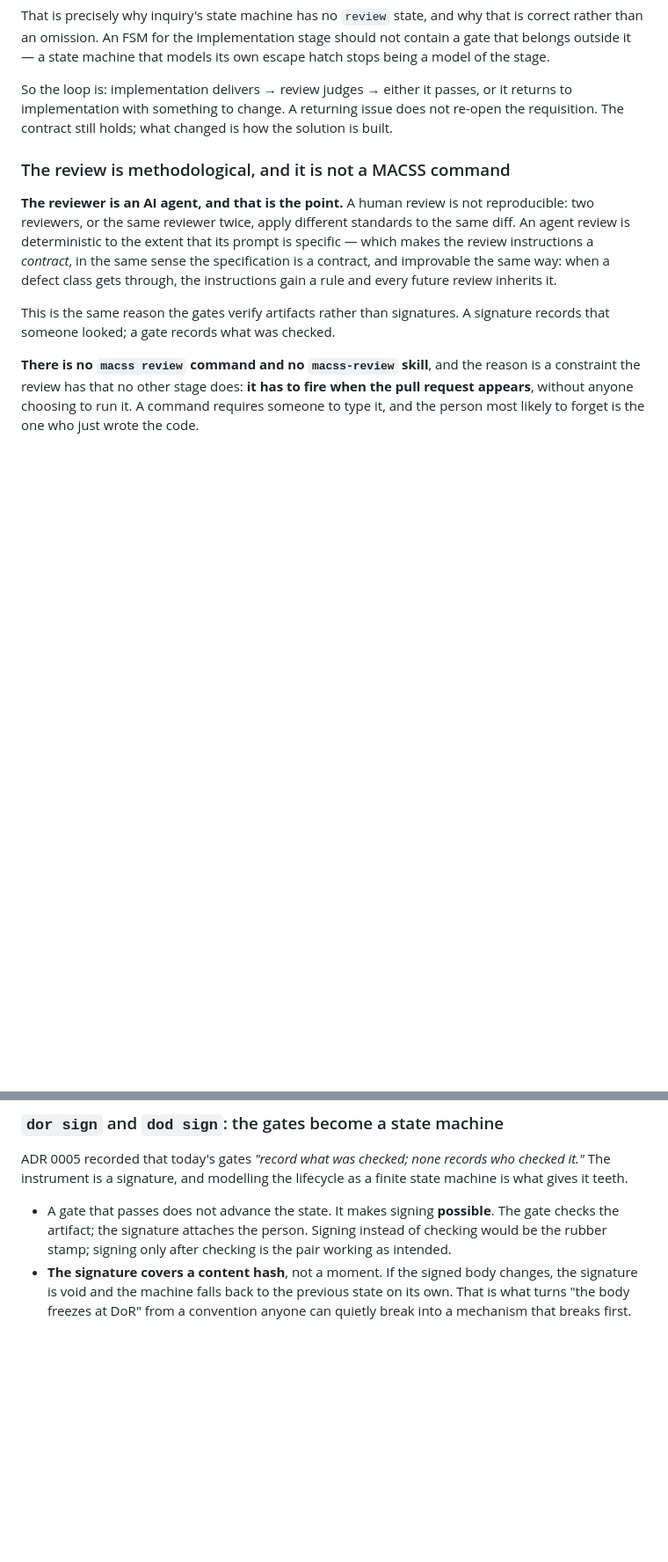
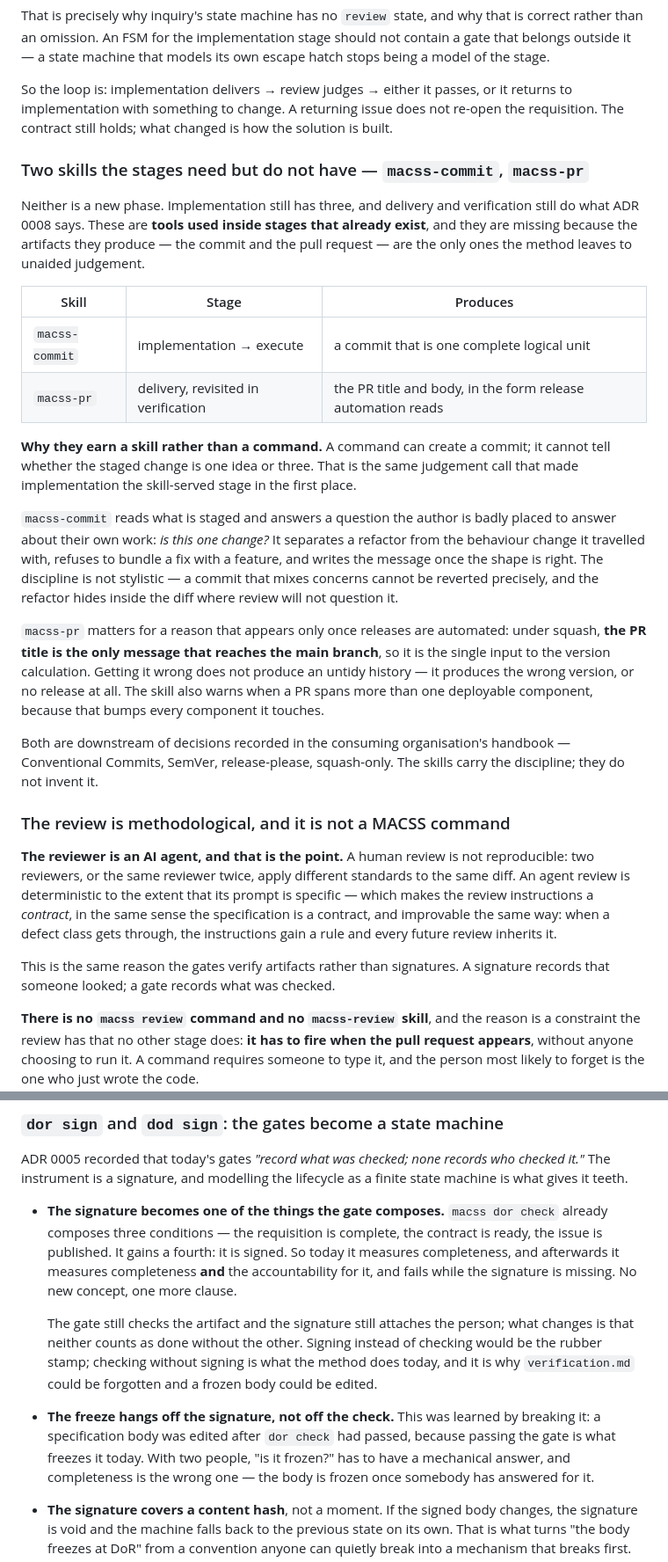
Before and after one commit to ccisnedev/macss, a Markdown page: docs/roadmap.md, 2 parts joined by grey strips. Shown at 88% size. GitHub-like rendering; blank space fills up the shorter version.

Commit message:
docs(roadmap): the signature becomes a condition of the gate, and the freeze hangs off it
Stage 6.5 said a passing gate makes signing possible. Simpler and truer to how
`dor check` already works: it composes three conditions, and it gains a fourth.
Today it measures completeness; afterwards it measures completeness and the
accountability for it, and fails while the signature is missing.

And the freeze hangs off the signature rather than the check. Learned by
breaking it: a specification body was edited after `dor check` had passed,
because passing is what freezes it today. Between two people, "is it frozen?"
needs a mechanical answer, and completeness is the wrong one — a body is frozen
once somebody has answered for it.

```diff
--- a/docs/roadmap.md
+++ b/docs/roadmap.md
@@ -353,6 +353,42 @@ it returns to implementation with something to change. A returning issue does
 not re-open the requisition. The contract still holds; what changed is how the
 solution is built.
 
+### Two skills the stages need but do not have — `macss-commit`, `macss-pr`
+
+Neither is a new phase. Implementation still has three, and delivery and
+verification still do what ADR 0008 says. These are **tools used inside stages
+that already exist**, and they are missing because the artifacts they produce —
+the commit and the pull request — are the only ones the method leaves to
+unaided judgement.
+
+| Skill | Stage | Produces |
+|---|---|---|
+| `macss-commit` | implementation → execute | a commit that is one complete logical unit |
+| `macss-pr` | delivery, revisited in verification | the PR title and body, in the form release automation reads |
+
+**Why they earn a skill rather than a command.** A command can create a commit;
+it cannot tell whether the staged change is one idea or three. That is the same
+judgement call that made implementation the skill-served stage in the first
+place.
+
+`macss-commit` reads what is staged and answers a question the author is badly
+placed to answer about their own work: *is this one change?* It separates a
+refactor from the behaviour change it travelled with, refuses to bundle a fix
+with a feature, and writes the message once the shape is right. The discipline
+is not stylistic — a commit that mixes concerns cannot be reverted precisely,
+and the refactor hides inside the diff where review will not question it.
+
+`macss-pr` matters for a reason that appears only once releases are automated:
+under squash, **the PR title is the only message that reaches the main branch**,
+so it is the single input to the version calculation. Getting it wrong does not
+produce an untidy history — it produces the wrong version, or no release at
+all. The skill also warns when a PR spans more than one deployable component,
+because that bumps every component it touches.
+
+Both are downstream of decisions recorded in the consuming organisation's
+handbook — Conventional Commits, SemVer, release-please, squash-only. The
+skills carry the discipline; they do not invent it.
+
 ### The review is methodological, and it is not a MACSS command
 
 **The reviewer is an AI agent, and that is the point.** A human review is not
@@ -673,10 +709,24 @@ ADR 0005 recorded that today's gates *"record what was checked; none records who
 checked it."* The instrument is a signature, and modelling the lifecycle as a
 finite state machine is what gives it teeth.
 
-- A gate that passes does not advance the state. It makes signing **possible**.
-  The gate checks the artifact; the signature attaches the person. Signing
-  instead of checking would be the rubber stamp; signing only after checking is
-  the pair working as intended.
+- **The signature becomes one of the things the gate composes.** `macss dor check`
+  already composes three conditions — the requisition is complete, the contract
+  is ready, the issue is published. It gains a fourth: it is signed. So today it
+  measures completeness, and afterwards it measures completeness **and** the
+  accountability for it, and fails while the signature is missing. No new
+  concept, one more clause.
+
+  The gate still checks the artifact and the signature still attaches the
+  person; what changes is that neither counts as done without the other. Signing
+  instead of checking would be the rubber stamp; checking without signing is
+  what the method does today, and it is why `verification.md` could be
+  forgotten and a frozen body could be edited.
+
+- **The freeze hangs off the signature, not off the check.** This was learned by
+  breaking it: a specification body was edited after `dor check` had passed,
+  because passing the gate is what freezes it today. With two people, "is it
+  frozen?" has to have a mechanical answer, and completeness is the wrong one —
+  the body is frozen once somebody has answered for it.
 - **The signature covers a content hash**, not a moment. If the signed body
   changes, the signature is void and the machine falls back to the previous
   state on its own. That is what turns "the body freezes at DoR" from a
```
